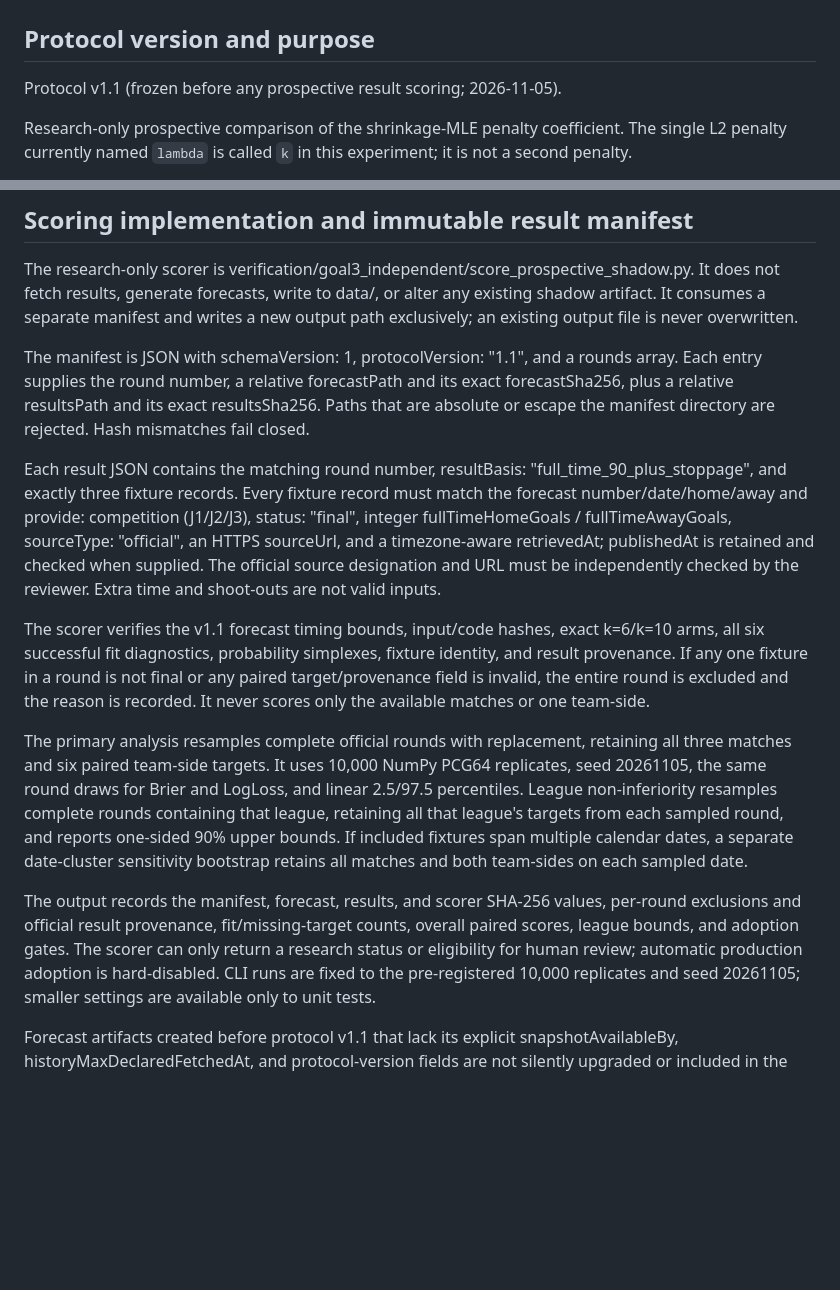
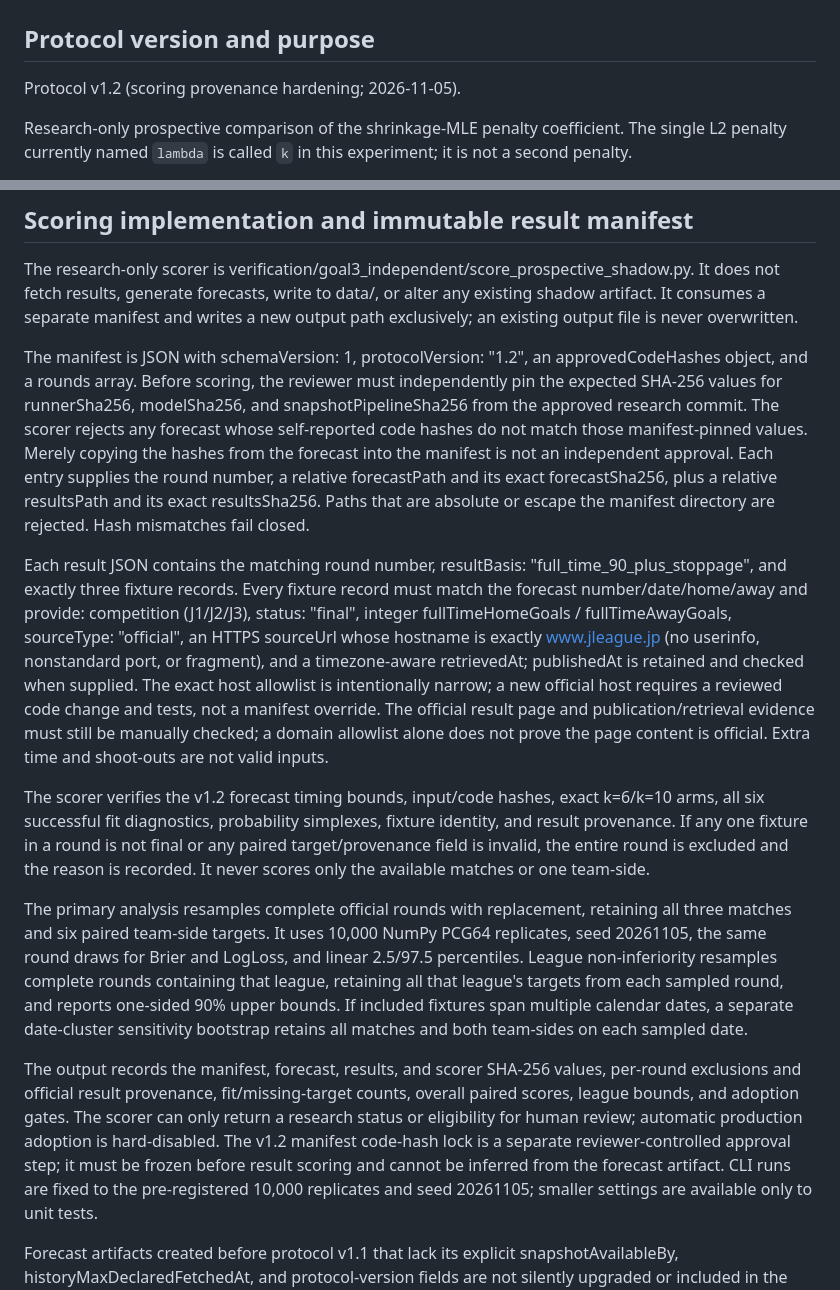
Before and after one commit to sigulun555-lab/gpt, a Markdown page: verification/goal3_independent/PROSPECTIVE_SHADOW_PROTOCOL.md, 2 parts joined by grey strips. Drawn GitHub-style; blank space fills up the shorter version.

Commit message:
research: harden GOAL3 scoring provenance checks

```diff
--- a/verification/goal3_independent/PROSPECTIVE_SHADOW_PROTOCOL.md
+++ b/verification/goal3_independent/PROSPECTIVE_SHADOW_PROTOCOL.md
@@ -2,7 +2,7 @@
 
 ## Protocol version and purpose
 
-Protocol v1.1 (frozen before any prospective result scoring; 2026-11-05).
+Protocol v1.2 (scoring provenance hardening; 2026-11-05).
 
 Research-only prospective comparison of the shrinkage-MLE penalty coefficient. The single L2 penalty currently named `lambda` is called `k` in this experiment; it is not a second penalty.
 
@@ -76,8 +76,13 @@ It does not fetch results, generate forecasts, write to data/, or alter any
 existing shadow artifact. It consumes a separate manifest and writes a new
 output path exclusively; an existing output file is never overwritten.
 
-The manifest is JSON with schemaVersion: 1, protocolVersion: "1.1", and a
-rounds array. Each entry supplies the round number, a relative forecastPath
+The manifest is JSON with schemaVersion: 1, protocolVersion: "1.2", an
+approvedCodeHashes object, and a rounds array. Before scoring, the reviewer
+must independently pin the expected SHA-256 values for runnerSha256,
+modelSha256, and snapshotPipelineSha256 from the approved research commit.
+The scorer rejects any forecast whose self-reported code hashes do not match
+those manifest-pinned values. Merely copying the hashes from the forecast into
+the manifest is not an independent approval. Each entry supplies the round number, a relative forecastPath
 and its exact forecastSha256, plus a relative resultsPath and its exact
 resultsSha256. Paths that are absolute or escape the manifest directory are
 rejected. Hash mismatches fail closed.
@@ -86,12 +91,16 @@ Each result JSON contains the matching round number,
 resultBasis: "full_time_90_plus_stoppage", and exactly three fixture records.
 Every fixture record must match the forecast number/date/home/away and provide:
 competition (J1/J2/J3), status: "final", integer fullTimeHomeGoals /
-fullTimeAwayGoals, sourceType: "official", an HTTPS sourceUrl, and a
+fullTimeAwayGoals, sourceType: "official", an HTTPS sourceUrl whose hostname
+is exactly www.jleague.jp (no userinfo, nonstandard port, or fragment), and a
 timezone-aware retrievedAt; publishedAt is retained and checked when supplied.
-The official source designation and URL must be independently checked by the
-reviewer. Extra time and shoot-outs are not valid inputs.
+The exact host allowlist is intentionally narrow; a new official host requires
+a reviewed code change and tests, not a manifest override. The official result
+page and publication/retrieval evidence must still be manually checked; a
+domain allowlist alone does not prove the page content is official. Extra time
+and shoot-outs are not valid inputs.
 
-The scorer verifies the v1.1 forecast timing bounds, input/code hashes, exact
+The scorer verifies the v1.2 forecast timing bounds, input/code hashes, exact
 k=6/k=10 arms, all six successful fit diagnostics, probability simplexes,
 fixture identity, and result provenance. If any one fixture in a round is
 not final or any paired target/provenance field is invalid, the entire round
@@ -111,7 +120,9 @@ The output records the manifest, forecast, results, and scorer SHA-256 values,
 per-round exclusions and official result provenance, fit/missing-target counts,
 overall paired scores, league bounds, and adoption gates. The scorer can only
 return a research status or eligibility for human review; automatic production
-adoption is hard-disabled. CLI runs are fixed to the pre-registered 10,000
+adoption is hard-disabled. The v1.2 manifest code-hash lock is a separate
+reviewer-controlled approval step; it must be frozen before result scoring and
+cannot be inferred from the forecast artifact. CLI runs are fixed to the pre-registered 10,000
 replicates and seed 20261105; smaller settings are available only to unit tests.
 
 Forecast artifacts created before protocol v1.1 that lack its explicit
```
